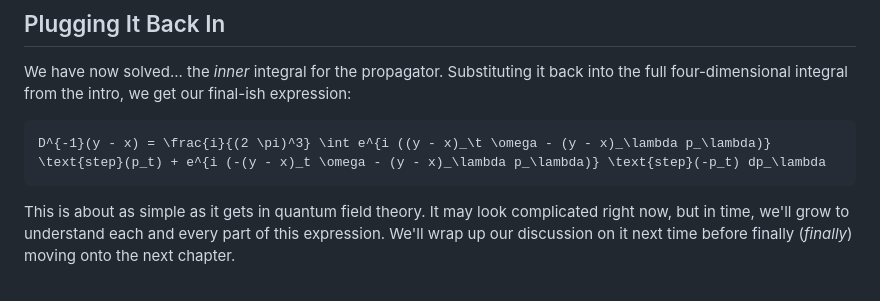
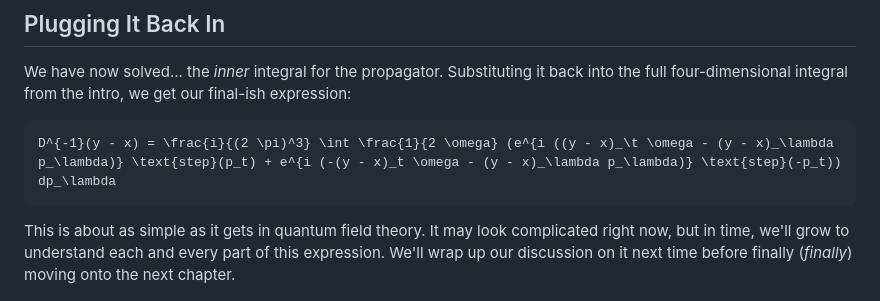
Before and after one commit to AetherBreeze/aetherbreeze.github.io, a Markdown page: _articles/from-particles-to-fields-12.md, the part around the change. Drawn GitHub-style.

````diff
--- a/_articles/from-particles-to-fields-12.md
+++ b/_articles/from-particles-to-fields-12.md
@@ -151,7 +151,7 @@ We don't need to worry about the singularities anymore -- we've taken care of th
 We have now solved... the *inner* integral for the propagator. Substituting it back into the full four-dimensional integral from the intro, we get our final-ish expression:
 
 ```math
-D^{-1}(y - x) = \frac{i}{(2 \pi)^3} \int e^{i ((y - x)_\t \omega - (y - x)_\lambda p_\lambda)} \text{step}(p_t) + e^{i (-(y - x)_t \omega - (y - x)_\lambda p_\lambda)} \text{step}(-p_t) dp_\lambda
+D^{-1}(y - x) = \frac{i}{(2 \pi)^3} \int \frac{1}{2 \omega} (e^{i ((y - x)_\t \omega - (y - x)_\lambda p_\lambda)} \text{step}(p_t) + e^{i (-(y - x)_t \omega - (y - x)_\lambda p_\lambda)} \text{step}(-p_t)) dp_\lambda
 ```
 
 This is about as simple as it gets in quantum field theory. It may look complicated right now, but in time, we'll grow to understand each and every part of this expression. We'll wrap up our discussion on it next time before finally (*finally*) moving onto the next chapter.
````
Also changed, not shown: _articles/from-particles-to-fields-13.md (added, +105 -0 lines).
